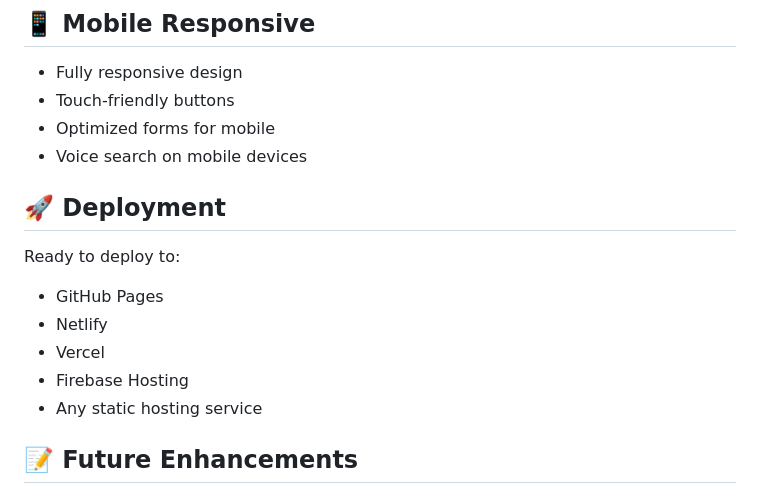
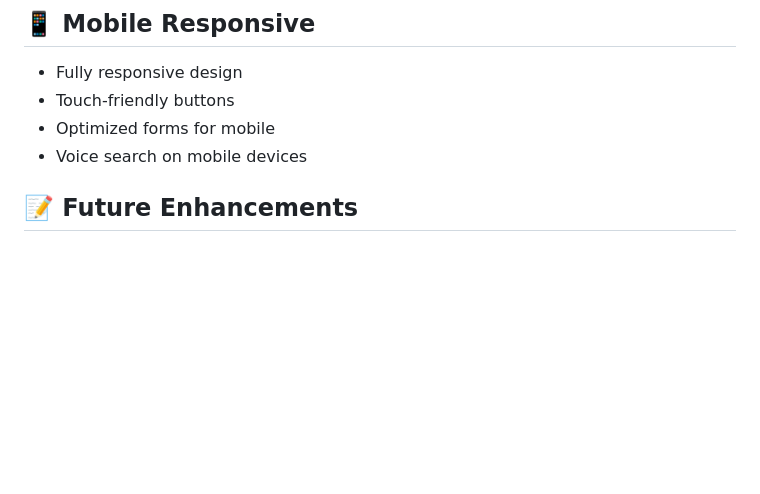
Before and after one commit to Dineshkavitha2005/Court_case, a Markdown page: README.md, the part around the change. GitHub-like rendering; blank space fills up the shorter version.

```diff
--- a/README.md
+++ b/README.md
@@ -157,15 +157,6 @@ Edit header in `index.html`:
 - Optimized forms for mobile
 - Voice search on mobile devices
 
-## 🚀 Deployment
-
-Ready to deploy to:
-- GitHub Pages
-- Netlify
-- Vercel
-- Firebase Hosting
-- Any static hosting service
-
 
 
 ## 📝 Future Enhancements
```
